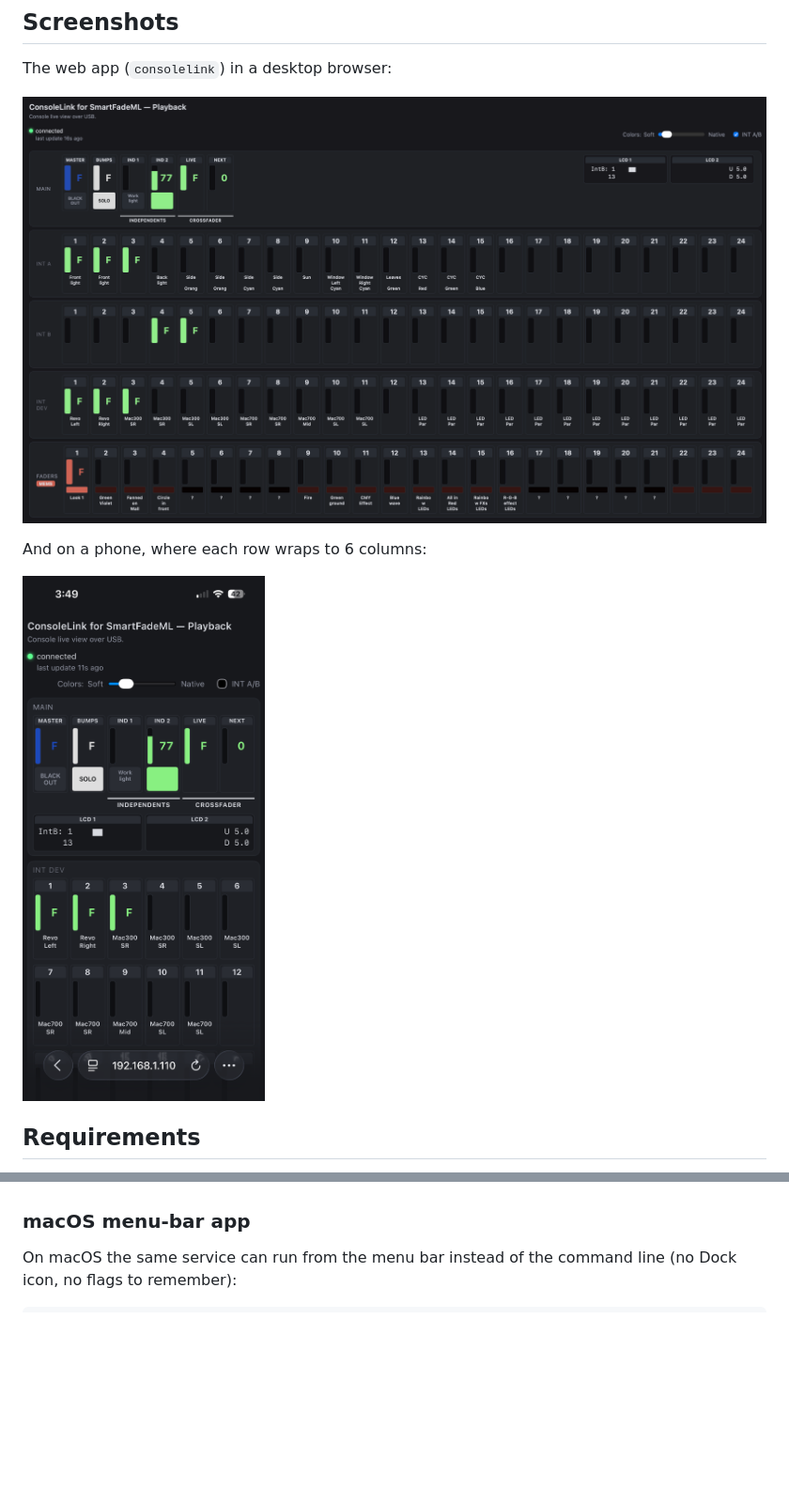
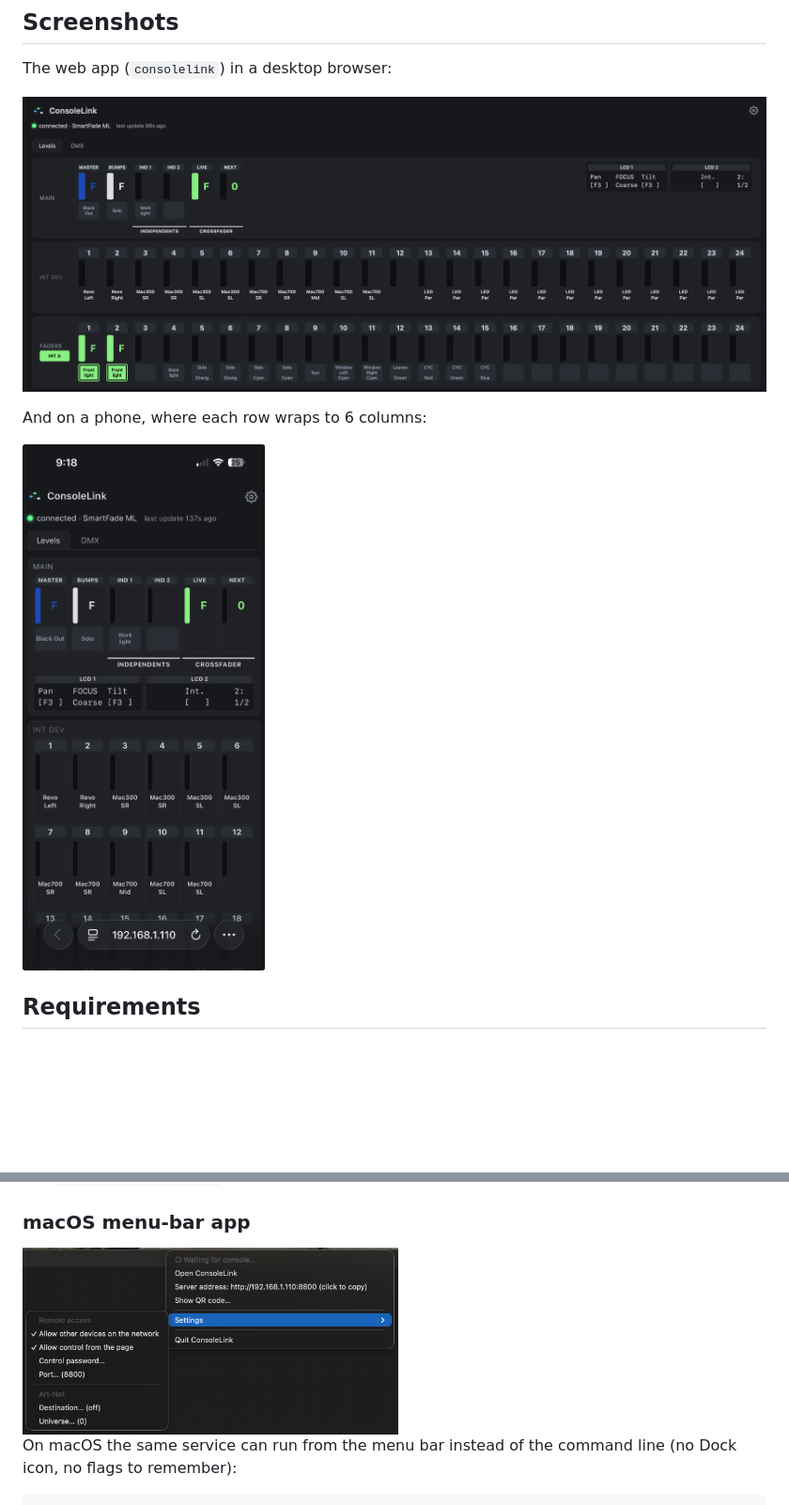
Before and after one commit to gaeljaffrain/consolelink, a Markdown page: README.md, 2 parts joined by grey strips. Shown: that part at 94% size. Drawn GitHub-style; pictures changed too: screenshots/desktop.png (deleted), screenshots/desktop_v0.1.5.png (added), screenshots/menubar_v0.1.5.png (added); blank space fills up the shorter version.

Commit message:
New updated screenshots.

````diff
--- a/README.md
+++ b/README.md
@@ -29,11 +29,11 @@ traces could be matched to a specific action.
 
 The web app (`consolelink`) in a desktop browser:
 
-![consolelink web app on a desktop browser: Master, Bumps, Independents, Crossfader and both LCDs on top, then the INT A, INT B and INT DEV intensity rows and the 24 physical faders](screenshots/desktop.png)
+![consolelink web app on a desktop browser: Master, Bumps, Independents, Crossfader and both LCDs on top, then the INT A, INT B and INT DEV intensity rows and the 24 physical faders](screenshots/desktop_v0.1.5.png)
 
 And on a phone, where each row wraps to 6 columns:
 
-<img src="screenshots/mobile.png" width="300" alt="consolelink web app on a phone: the same controls with rows wrapped to 6 columns">
+<img src="screenshots/mobile_v0.1.5.png" width="300" alt="consolelink web app on a phone: the same controls with rows wrapped to 6 columns">
 
 ## Requirements
 
@@ -158,6 +158,8 @@ ipconfig                 # Windows (look for "IPv4 Address" under your Wi-Fi or
 
 ### macOS menu-bar app
 
+<img src="screenshots/menubar_v0.1.5.png" width="400" alt="consolelink menubar: GUI for all options">
+
 On macOS the same service can run from the menu bar instead of the command line (no Dock icon, no flags to remember):
 
 ```
````
Also changed, not shown: 1 other file.
